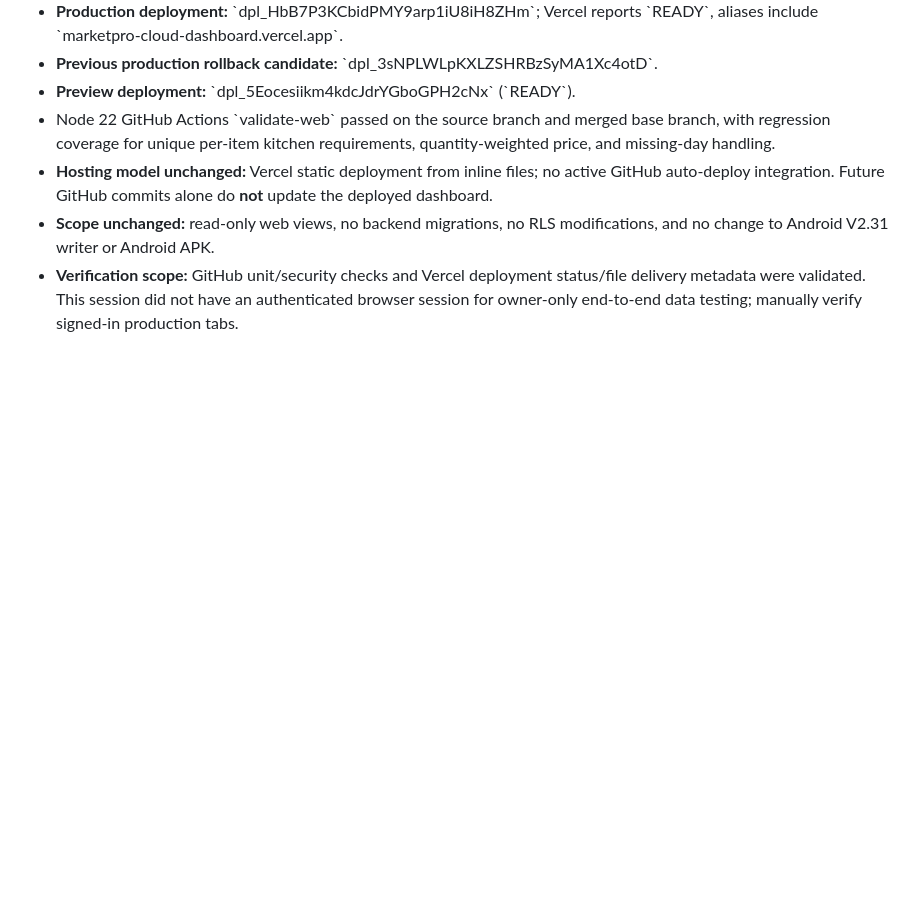
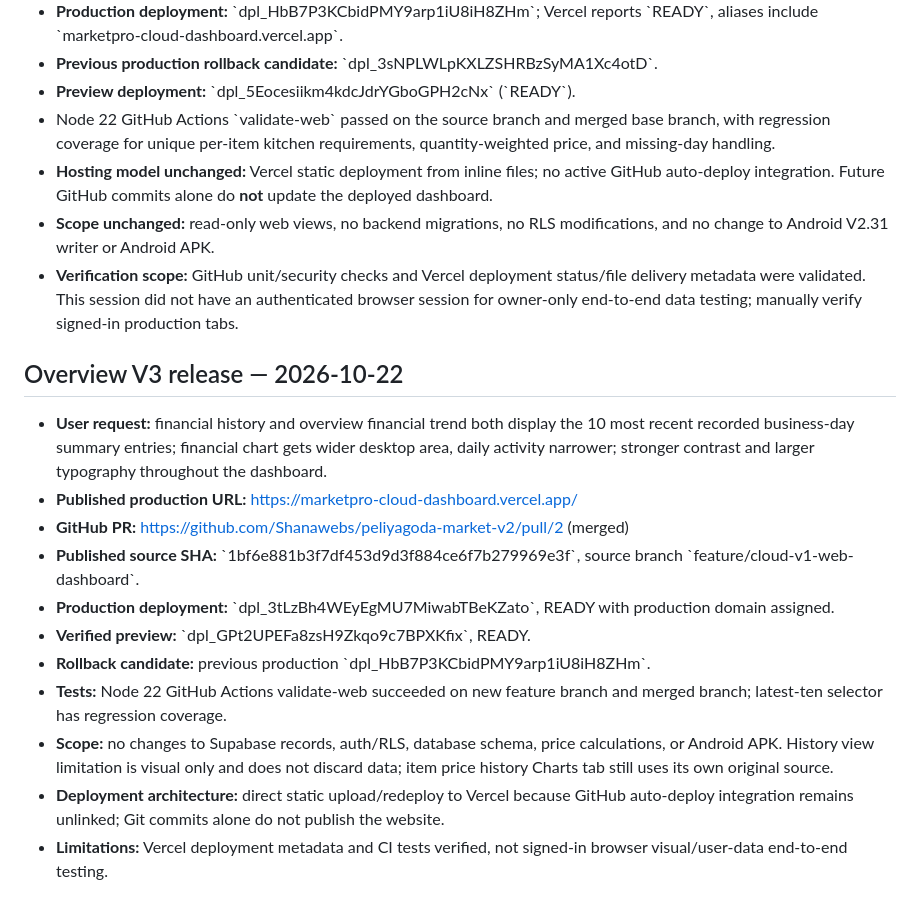
Before and after one commit to Shanawebs/peliyagoda-market-v2, a Markdown page: docs/CLOUD_V1_WEB_DASHBOARD_DEPLOY.md, the part around the change. Rendered like a GitHub page; blank space fills up the shorter version.

Commit message:
Document V3 finance overview production checkpoint and rollback

```diff
--- a/docs/CLOUD_V1_WEB_DASHBOARD_DEPLOY.md
+++ b/docs/CLOUD_V1_WEB_DASHBOARD_DEPLOY.md
@@ -55,3 +55,18 @@ https://lkoptqhodgjeuwwfihfr.supabase.co/functions/v1/marketpro-web/
 - **Hosting model unchanged:** Vercel static deployment from inline files; no active GitHub auto-deploy integration. Future GitHub commits alone do **not** update the deployed dashboard.
 - **Scope unchanged:** read-only web views, no backend migrations, no RLS modifications, and no change to Android V2.31 writer or Android APK.
 - **Verification scope:** GitHub unit/security checks and Vercel deployment status/file delivery metadata were validated. This session did not have an authenticated browser session for owner-only end-to-end data testing; manually verify signed-in production tabs.
+
+
+## Overview V3 release — 2026-10-22
+
+- **User request:** financial history and overview financial trend both display the 10 most recent recorded business-day summary entries; financial chart gets wider desktop area, daily activity narrower; stronger contrast and larger typography throughout the dashboard.
+- **Published production URL:** https://marketpro-cloud-dashboard.vercel.app/
+- **GitHub PR:** https://github.com/Shanawebs/peliyagoda-market-v2/pull/2 (merged)
+- **Published source SHA:** \`1bf6e881b3f7df453d9d3f884ce6f7b279969e3f\`, source branch \`feature/cloud-v1-web-dashboard\`.
+- **Production deployment:** \`dpl_3tLzBh4WEyEgMU7MiwabTBeKZato\`, READY with production domain assigned.
+- **Verified preview:** \`dpl_GPt2UPEFa8zsH9Zkqo9c7BPXKfix\`, READY.
+- **Rollback candidate:** previous production \`dpl_HbB7P3KCbidPMY9arp1iU8iH8ZHm\`.
+- **Tests:** Node 22 GitHub Actions validate-web succeeded on new feature branch and merged branch; latest-ten selector has regression coverage.
+- **Scope:** no changes to Supabase records, auth/RLS, database schema, price calculations, or Android APK. History view limitation is visual only and does not discard data; item price history Charts tab still uses its own original source.
+- **Deployment architecture:** direct static upload/redeploy to Vercel because GitHub auto-deploy integration remains unlinked; Git commits alone do not publish the website.
+- **Limitations:** Vercel deployment metadata and CI tests verified, not signed-in browser visual/user-data end-to-end testing.
```
